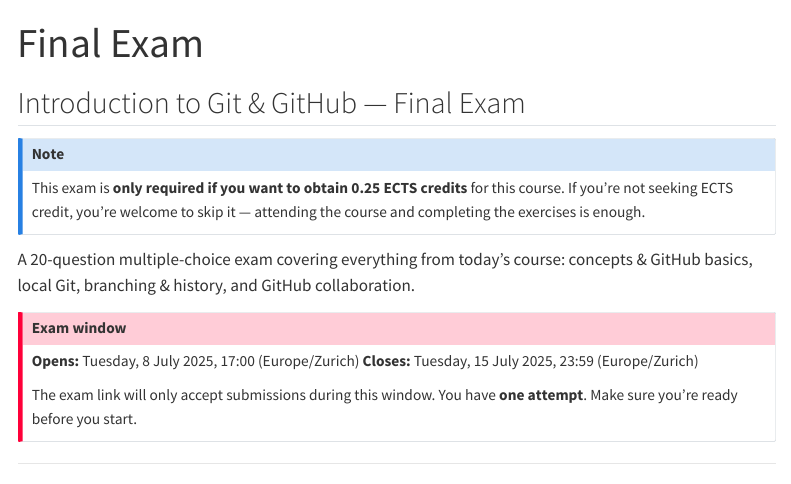
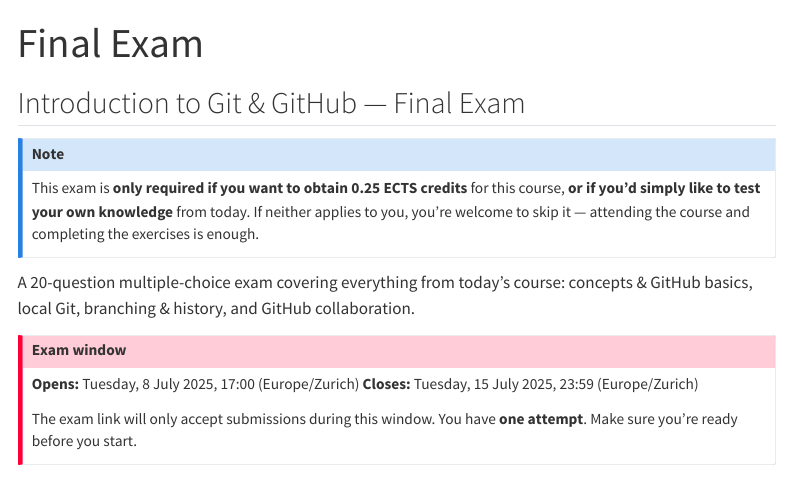
Before and after one commit to DQBM-CCCZ/intro_git_github, a Quarto document (qmd/exam.qmd): the page in a window 1100 px wide, from its top. Rendered offline with R 4.5, knitr and Pandoc in place of Quarto, with nearby package versions; menus at the side of the page are left out.

Commit message:
Note the exam is also open to anyone testing their own knowledge
Expands the optional-exam note beyond ECTS credit to include participants
who just want to self-check what they learned.

```diff
--- a/qmd/exam.qmd
+++ b/qmd/exam.qmd
@@ -7,8 +7,9 @@
 
 ::: {.callout-note}
 This exam is **only required if you want to obtain 0.25 ECTS credits** for
-this course. If you're not seeking ECTS credit, you're welcome to skip it —
-attending the course and completing the exercises is enough.
+this course, **or if you'd simply like to test your own knowledge** from
+today. If neither applies to you, you're welcome to skip it — attending
+the course and completing the exercises is enough.
 :::
 
 A 20-question multiple-choice exam covering everything from today's course:
```
Also changed, not shown: docs/search.json, 1 other file.
